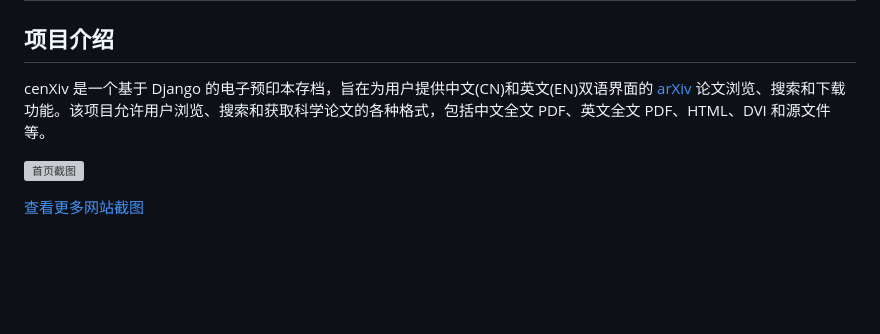
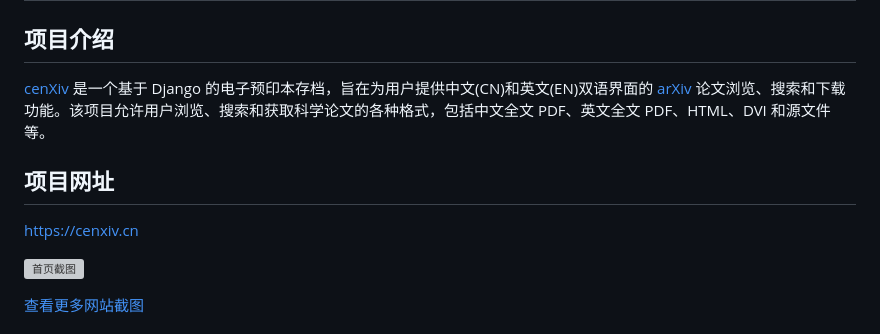
Before and after one commit to cenXiv/cenxiv, a Markdown page: README.md, the part around the change. Rendered like a GitHub page; blank space fills up the shorter version; grey boxes are pictures that could not be loaded.

Commit message:
Update README with adding cenxiv.cn

```diff
--- a/README.md
+++ b/README.md
@@ -2,7 +2,11 @@
 
 ## 项目介绍
 
-cenXiv 是一个基于 Django 的电子预印本存档，旨在为用户提供中文(CN)和英文(EN)双语界面的 [arXiv](https://arxiv.org) 论文浏览、搜索和下载功能。该项目允许用户浏览、搜索和获取科学论文的各种格式，包括中文全文 PDF、英文全文 PDF、HTML、DVI 和源文件等。
+[cenXiv](https://cenxiv.cn) 是一个基于 Django 的电子预印本存档，旨在为用户提供中文(CN)和英文(EN)双语界面的 [arXiv](https://arxiv.org) 论文浏览、搜索和下载功能。该项目允许用户浏览、搜索和获取科学论文的各种格式，包括中文全文 PDF、英文全文 PDF、HTML、DVI 和源文件等。
+
+## 项目网址
+
+[https://cenxiv.cn](https://cenxiv.cn)
 
 ![首页截图](https://github.com/cenXiv/cenxiv/blob/main/pictures/cenXiv_home.png)
 
```
